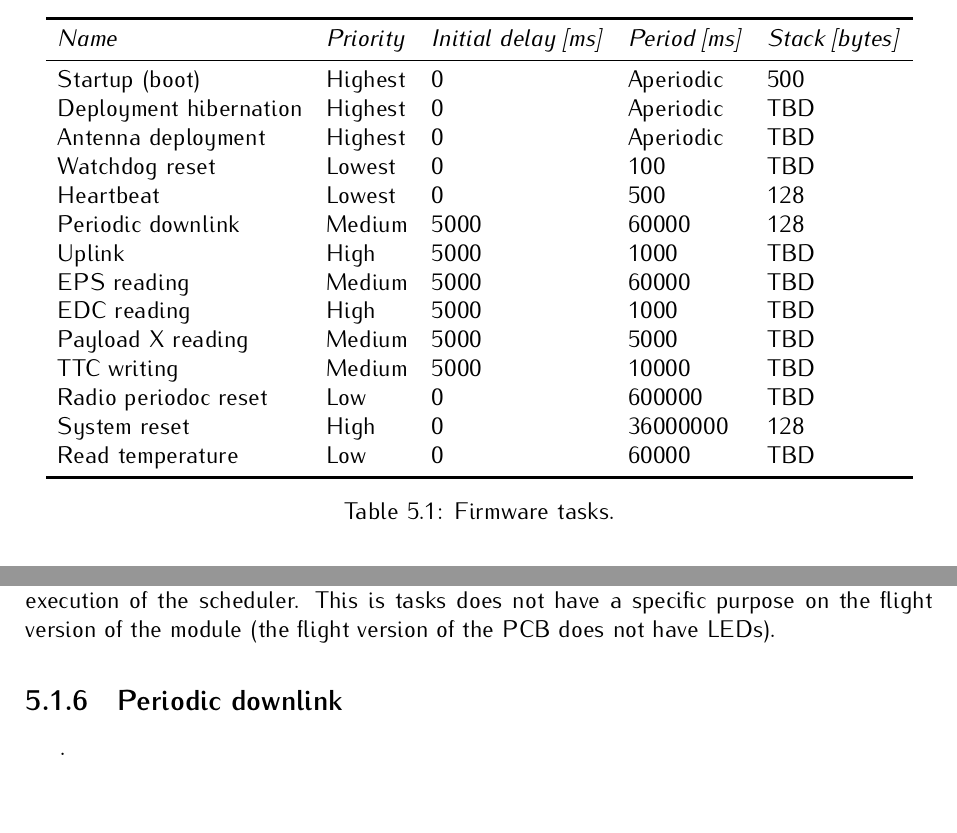
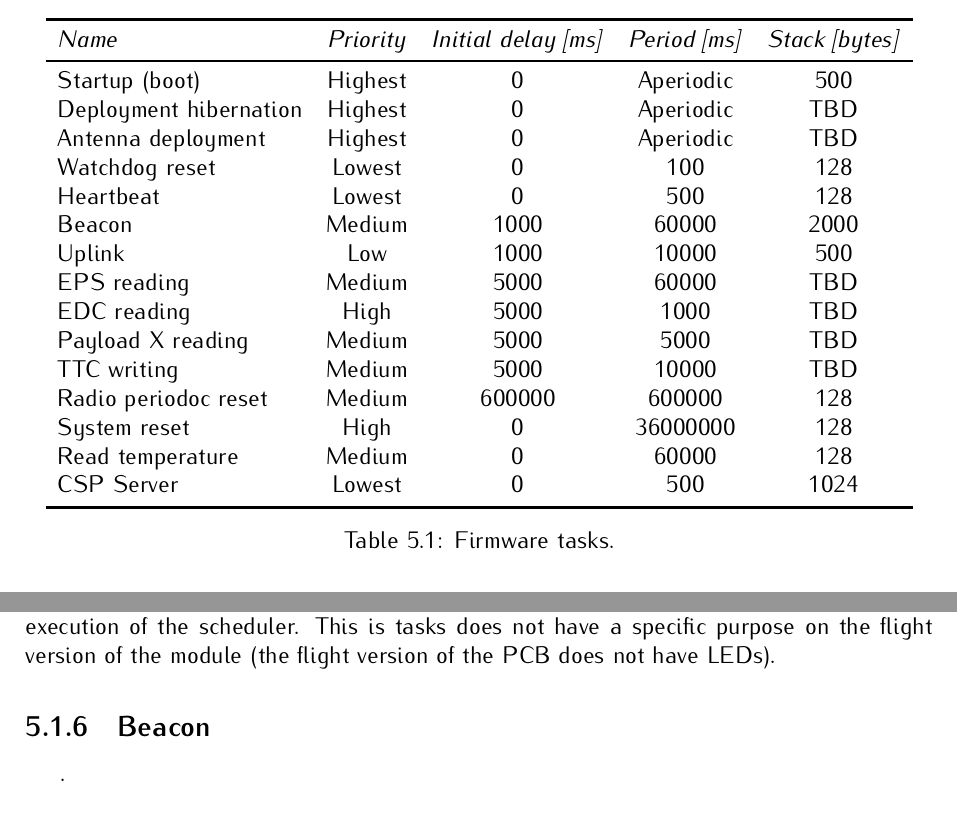
Before and after one commit to spacelab-ufsc/obdh2, a LaTeX book (doc/main.tex, which reads doc/chapters/firmware.tex): two parts of pages 25 and 26 of 31, joined at a grey line, cut so that both start at the same text. Compiled offline with pdfLaTeX.

Commit message:
doc: Updating the tasks table

```diff
--- a/doc/chapters/firmware.tex
+++ b/doc/chapters/firmware.tex
@@ -30,24 +30,25 @@ A list of the firmware tasks can be seen in the \autoref{tab:firmware-tasks}.
 
 \begin{table}[!h]
     \centering
-    \begin{tabular}{llllll}
+    \begin{tabular}{lccccc}
         \toprule[1.5pt]
         \textit{Name}          & \textit{Priority} & \textit{Initial delay [ms]} & \textit{Period [ms]} & \textit{Stack [bytes]} \\
         \midrule
         Startup (boot)         & Highest           & 0                           & Aperiodic            & 500                    \\
         Deployment hibernation & Highest           & 0                           & Aperiodic            & TBD                    \\
         Antenna deployment     & Highest           & 0                           & Aperiodic            & TBD                    \\
-        Watchdog reset         & Lowest            & 0                           & 100                  & TBD                    \\
+        Watchdog reset         & Lowest            & 0                           & 100                  & 128                    \\
         Heartbeat              & Lowest            & 0                           & 500                  & 128                    \\
-        Periodic downlink      & Medium            & 5000                        & 60000                & 128                    \\
-        Uplink                 & High              & 5000                        & 1000                 & TBD                    \\
+        Beacon                 & Medium            & 1000                        & 60000                & 2000                   \\
+        Uplink                 & Low               & 1000                        & 10000                & 500                    \\
         EPS reading            & Medium            & 5000                        & 60000                & TBD                    \\
         EDC reading            & High              & 5000                        & 1000                 & TBD                    \\
         Payload X reading      & Medium            & 5000                        & 5000                 & TBD                    \\
         TTC writing            & Medium            & 5000                        & 10000                & TBD                    \\
-        Radio periodoc reset   & Low               & 0                           & 600000               & TBD                    \\
+        Radio periodoc reset   & Medium            & 600000                      & 600000               & 128                    \\
         System reset           & High              & 0                           & 36000000             & 128                    \\
-        Read temperature       & Low               & 0                           & 60000                & TBD                    \\
+        Read temperature       & Medium            & 0                           & 60000                & 128                    \\
+        CSP Server             & Lowest            & 0                           & 500                  & 1024                   \\
         \bottomrule[1.5pt]
     \end{tabular}
     \caption{Firmware tasks.}
@@ -78,7 +79,7 @@ To prevent the system to not reset during an anomaly on some task (like an execu
 
 The heartbeat task keeps blinking a LED (``\textit{System LED}'' in \autoref{fig:status-leds}) at a rate of 1 Hz during the execution of the system. Its purpose is to give a visual feedback of the execution of the scheduler. This is tasks does not have a specific purpose on the flight version of the module (the flight version of the PCB does not have LEDs).
 
-\subsection{Periodic downlink}
+\subsection{Beacon}
 
 .
 
```
Also changed, not shown: doc/chapters/firmware.tex (4 more changed lines), 1 other file.
